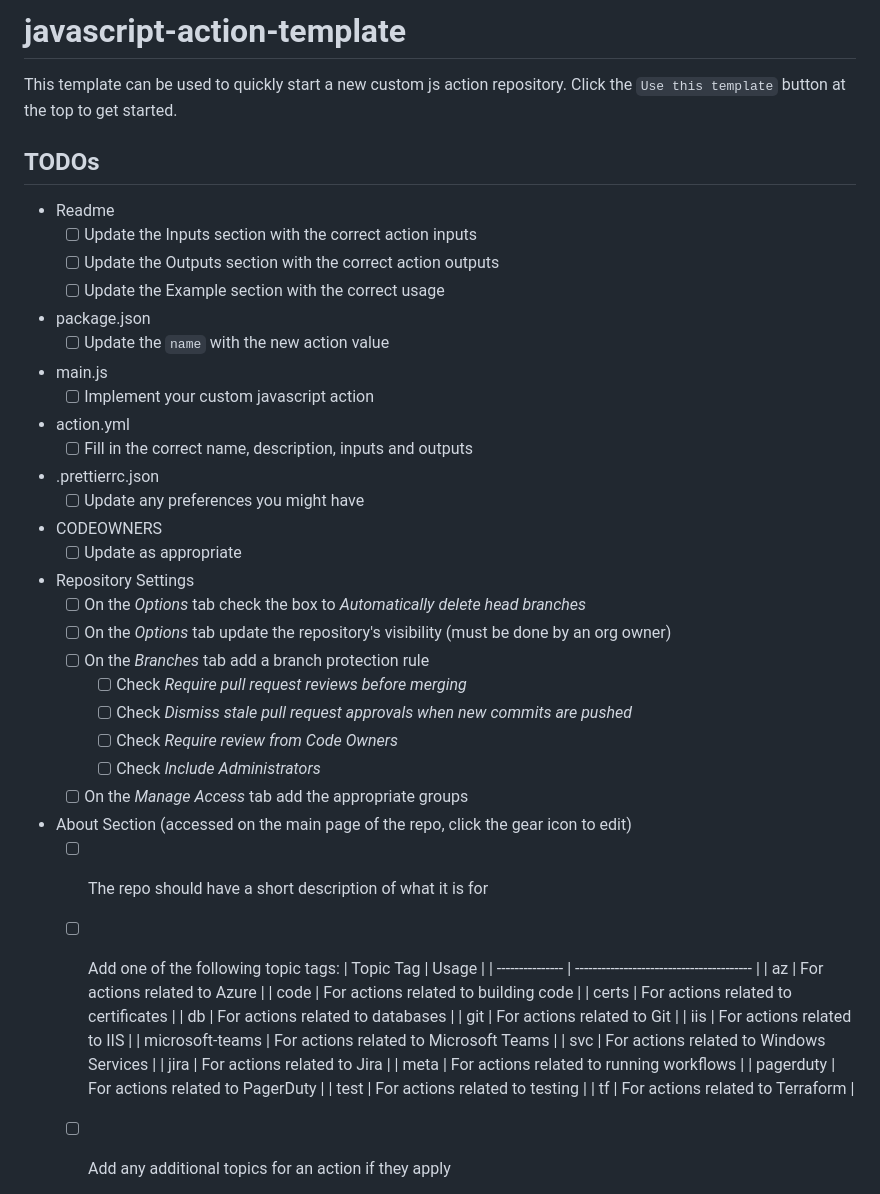
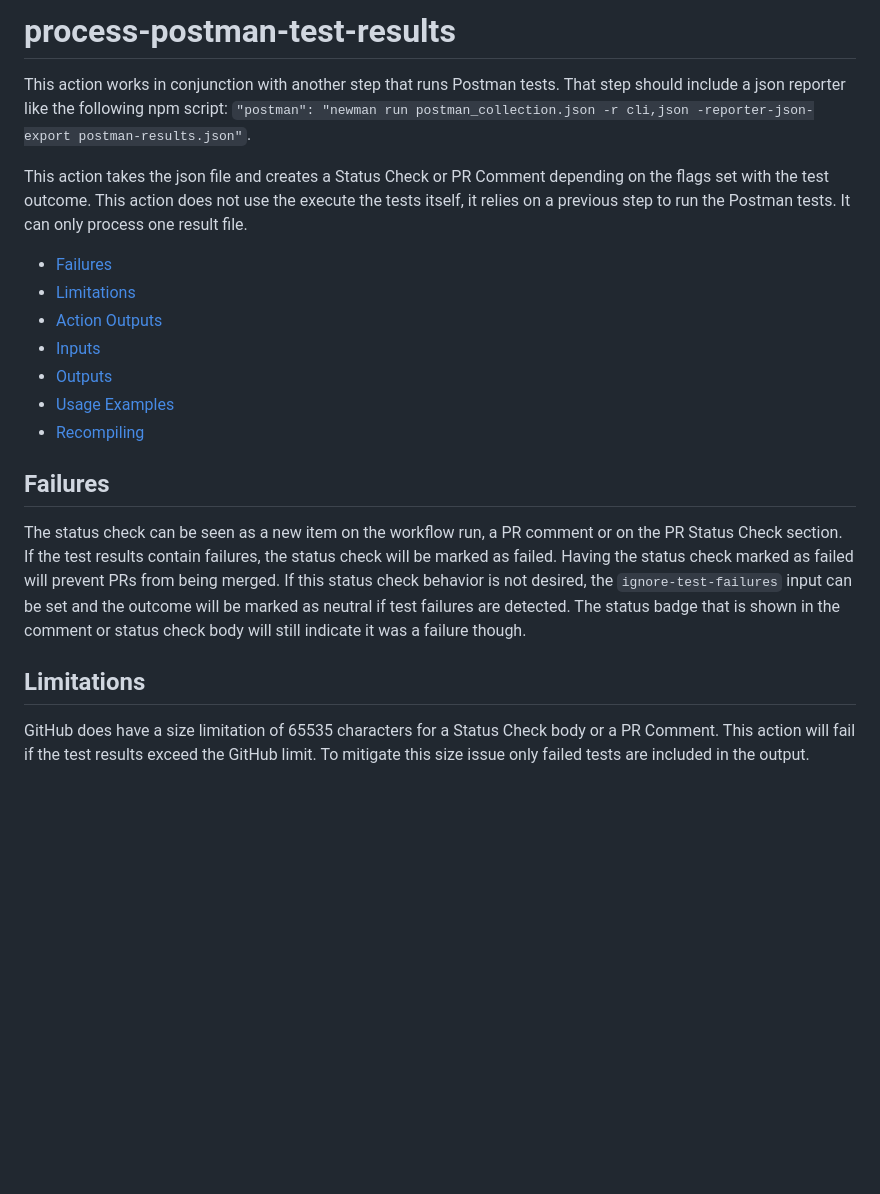
Before and after one commit to im-open/process-postman-test-results, a Markdown page: README.md, the part around one of its changes. GitHub-like rendering; blank space fills up the shorter version.

Commit message:
ARCH-884 - Adding the initial action for postman tests

```diff
--- a/README.md
+++ b/README.md
@@ -1,49 +1,22 @@
-# javascript-action-template
+# process-postman-test-results
 
-This template can be used to quickly start a new custom js action repository.  Click the `Use this template` button at the top to get started.
+This action works in conjunction with another step that runs Postman tests.  That step should include a json reporter like the following npm script:
+`"postman": "newman run postman_collection.json -r cli,json -reporter-json-export postman-results.json"`.
 
-## TODOs
-- Readme
-  - [ ] Update the Inputs section with the correct action inputs
-  - [ ] Update the Outputs section with the correct action outputs
-  - [ ] Update the Example section with the correct usage
-- package.json
-  - [ ] Update the `name` with the new action value
-- main.js
-  - [ ] Implement your custom javascript action
-- action.yml
-  - [ ] Fill in the correct name, description, inputs and outputs
-- .prettierrc.json
-  - [ ] Update any preferences you might have
-- CODEOWNERS
-  - [ ] Update as appropriate
-- Repository Settings
-  - [ ] On the *Options* tab check the box to *Automatically delete head branches*
-  - [ ] On the *Options* tab update the repository's visibility (must be done by an org owner)
-  - [ ] On the *Branches* tab add a branch protection rule
-    - [ ] Check *Require pull request reviews before merging*
-    - [ ] Check *Dismiss stale pull request approvals when new commits are pushed*
-    - [ ] Check *Require review from Code Owners*
-    - [ ] Check *Include Administrators*
-  - [ ] On the *Manage Access* tab add the appropriate groups
-- About Section (accessed on the main page of the repo, click the gear icon to edit)
-  - [ ] The repo should have a short description of what it is for
-  - [ ] Add one of the following topic tags:
-    | Topic Tag       | Usage                                    |
-    | --------------- | ---------------------------------------- |
-    | az              | For actions related to Azure             |
-    | code            | For actions related to building code     |
-    | certs           | For actions related to certificates      |
-    | db              | For actions related to databases         |
-    | git             | For actions related to Git               |
-    | iis             | For actions related to IIS               |
-    | microsoft-teams | For actions related to Microsoft Teams   |
-    | svc             | For actions related to Windows Services  |
-    | jira            | For actions related to Jira              |
-    | meta            | For actions related to running workflows |
-    | pagerduty       | For actions related to PagerDuty         |
-    | test            | For actions related to testing           |
-    | tf              | For actions related to Terraform         |
-  - [ ] Add any additional topics for an action if they apply
+This action takes the json file and creates a Status Check or PR Comment depending on the flags set with the test outcome.  This action does not use the execute the tests itself, it relies on a previous step to run the Postman tests.  It can only process one result file.
 
 
+* [Failures](#failures)
+* [Limitations](#limitations)
+* [Action Outputs](#action-outputs)
+* [Inputs](#inputs)
+* [Outputs](#outputs)
+* [Usage Examples](#usage-examples)
+* [Recompiling](#recompiling)
+
+## Failures
+The status check can be seen as a new item on the workflow run, a PR comment or on the PR Status Check section.  If the test results contain failures, the status check will be marked as failed. Having the status check marked as failed will prevent PRs from being merged. If this status check behavior is not desired, the `ignore-test-failures` input can be set and the outcome will be marked as neutral if test failures are detected. The status badge that is shown in the comment or status check body will still indicate it was a failure though.
+
+## Limitations
+GitHub does have a size limitation of 65535 characters for a Status Check body or a PR Comment.  This action will fail if the test results exceed the GitHub limit.  To mitigate this size issue only failed tests are included in the output.
+
```
Also changed, not shown: other parts of README.md (+92 -15 lines), docs/failed_tests.png (added), docs/pr_comment.png (added), docs/pr_status_check.png (added), docs/workflow_status_check.png (added), 11 other files.
